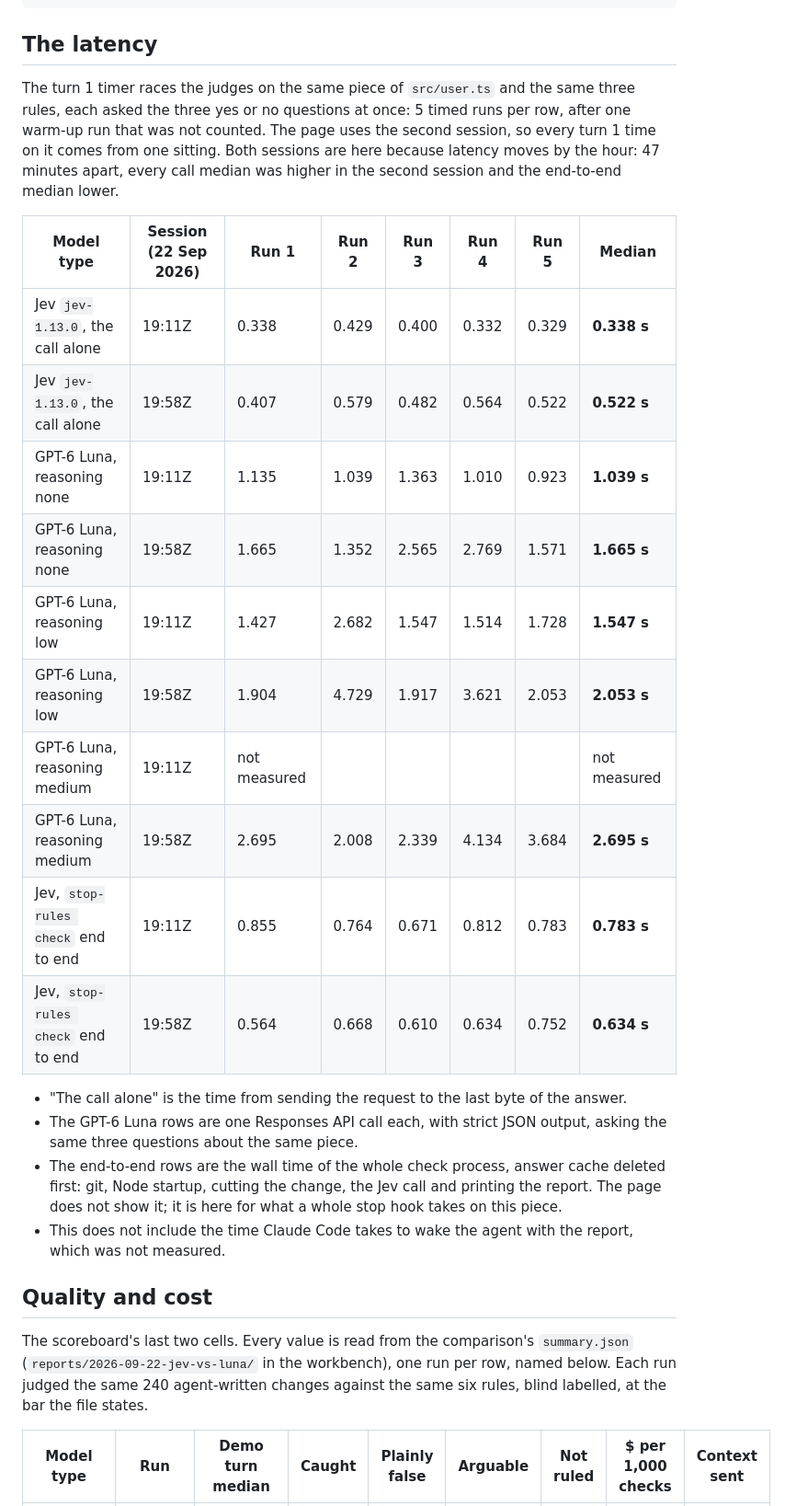
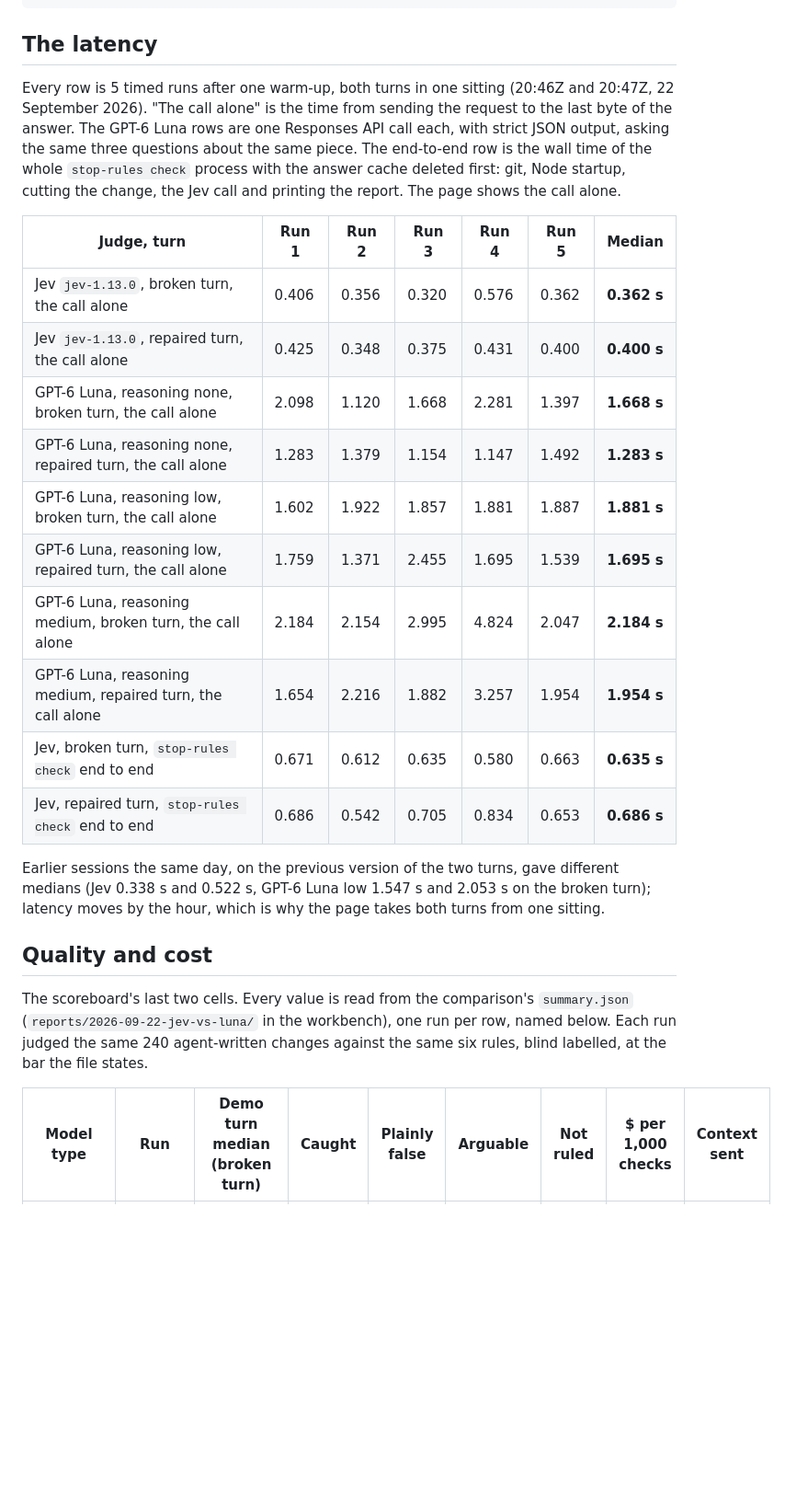
Before and after one commit to haystackeditor/stop-rules, a Markdown page: examples/demo/README.md, the part around one of its changes. Shown at 92% size. GitHub-like rendering; blank space fills up the shorter version.

```diff
--- a/examples/demo/README.md
+++ b/examples/demo/README.md
@@ -159,33 +156,29 @@ Fix each one. If a rule truly should not apply here, leave the code and tell the
 
 ## The latency
 
-The turn 1 timer races the judges on the same piece of `src/user.ts` and the same three rules,
-each asked the three yes or no questions at once: 5 timed runs per row, after one warm-up
-run that was not counted. The page uses the second session, so every turn 1 time on it comes
-from one sitting. Both sessions are here because latency moves by the hour: 47 minutes
-apart, every call median was higher in the second session and the end-to-end median lower.
+Every row is 5 timed runs after one warm-up, both turns in one sitting (20:46Z and 20:47Z,
+22 September 2026). "The call alone" is the time from sending the request to the last byte of
+the answer. The GPT-6 Luna rows are one Responses API call each, with strict JSON output, asking
+the same three questions about the same piece. The end-to-end row is the wall time of the
+whole `stop-rules check` process with the answer cache deleted first: git, Node startup,
+cutting the change, the Jev call and printing the report. The page shows the call alone.
 
-| Model type | Session (22 Sep 2026) | Run 1 | Run 2 | Run 3 | Run 4 | Run 5 | Median |
-|---|---|---|---|---|---|---|---|
-| Jev `jev-1.13.0`, the call alone | 19:11Z | 0.338 | 0.429 | 0.400 | 0.332 | 0.329 | **0.338 s** |
-| Jev `jev-1.13.0`, the call alone | 19:58Z | 0.407 | 0.579 | 0.482 | 0.564 | 0.522 | **0.522 s** |
-| GPT-6 Luna, reasoning none | 19:11Z | 1.135 | 1.039 | 1.363 | 1.010 | 0.923 | **1.039 s** |
-| GPT-6 Luna, reasoning none | 19:58Z | 1.665 | 1.352 | 2.565 | 2.769 | 1.571 | **1.665 s** |
-| GPT-6 Luna, reasoning low | 19:11Z | 1.427 | 2.682 | 1.547 | 1.514 | 1.728 | **1.547 s** |
-| GPT-6 Luna, reasoning low | 19:58Z | 1.904 | 4.729 | 1.917 | 3.621 | 2.053 | **2.053 s** |
-| GPT-6 Luna, reasoning medium | 19:11Z | not measured | | | | | not measured |
-| GPT-6 Luna, reasoning medium | 19:58Z | 2.695 | 2.008 | 2.339 | 4.134 | 3.684 | **2.695 s** |
-| Jev, `stop-rules check` end to end | 19:11Z | 0.855 | 0.764 | 0.671 | 0.812 | 0.783 | **0.783 s** |
-| Jev, `stop-rules check` end to end | 19:58Z | 0.564 | 0.668 | 0.610 | 0.634 | 0.752 | **0.634 s** |
+| Judge, turn | Run 1 | Run 2 | Run 3 | Run 4 | Run 5 | Median |
+|---|---|---|---|---|---|---|
+| Jev `jev-1.13.0`, broken turn, the call alone | 0.406 | 0.356 | 0.320 | 0.576 | 0.362 | **0.362 s** |
+| Jev `jev-1.13.0`, repaired turn, the call alone | 0.425 | 0.348 | 0.375 | 0.431 | 0.400 | **0.400 s** |
+| GPT-6 Luna, reasoning none, broken turn, the call alone | 2.098 | 1.120 | 1.668 | 2.281 | 1.397 | **1.668 s** |
+| GPT-6 Luna, reasoning none, repaired turn, the call alone | 1.283 | 1.379 | 1.154 | 1.147 | 1.492 | **1.283 s** |
+| GPT-6 Luna, reasoning low, broken turn, the call alone | 1.602 | 1.922 | 1.857 | 1.881 | 1.887 | **1.881 s** |
+| GPT-6 Luna, reasoning low, repaired turn, the call alone | 1.759 | 1.371 | 2.455 | 1.695 | 1.539 | **1.695 s** |
+| GPT-6 Luna, reasoning medium, broken turn, the call alone | 2.184 | 2.154 | 2.995 | 4.824 | 2.047 | **2.184 s** |
+| GPT-6 Luna, reasoning medium, repaired turn, the call alone | 1.654 | 2.216 | 1.882 | 3.257 | 1.954 | **1.954 s** |
+| Jev, broken turn, `stop-rules check` end to end | 0.671 | 0.612 | 0.635 | 0.580 | 0.663 | **0.635 s** |
+| Jev, repaired turn, `stop-rules check` end to end | 0.686 | 0.542 | 0.705 | 0.834 | 0.653 | **0.686 s** |
 
-- "The call alone" is the time from sending the request to the last byte of the answer.
-- The GPT-6 Luna rows are one Responses API call each, with strict JSON output, asking the
-  same three questions about the same piece.
-- The end-to-end rows are the wall time of the whole check process, answer cache deleted
-  first: git, Node startup, cutting the change, the Jev call and printing the report. The
-  page does not show it; it is here for what a whole stop hook takes on this piece.
-- This does not include the time Claude Code takes to wake the agent with the report, which
-  was not measured.
+Earlier sessions the same day, on the previous version of the two turns, gave different
+medians (Jev 0.338 s and 0.522 s, GPT-6 Luna low 1.547 s and 2.053 s on the broken turn); latency
+moves by the hour, which is why the page takes both turns from one sitting.
 
 ## Quality and cost
 
@@ -194,5 +187,5 @@ The scoreboard's last two cells. Every value is read from the comparison's `summ
 judged the same 240 agent-written changes against the same six rules, blind labelled, at the
 bar the file states.
 
-| Model type | Run | Demo turn median | Caught | Plainly false | Arguable | Not ruled | $ per 1,000 checks | Context sent |
+| Model type | Run | Demo turn median (broken turn) | Caught | Plainly false | Arguable | Not ruled | $ per 1,000 checks | Context sent |
 |---|---|---|---|---|---|---|---|---|
```
Also changed, not shown: other parts of examples/demo/README.md (+25 -28 lines), examples/demo/stop-rules-demo.gif, examples/demo/stop-rules-demo.png, 1 other file.
